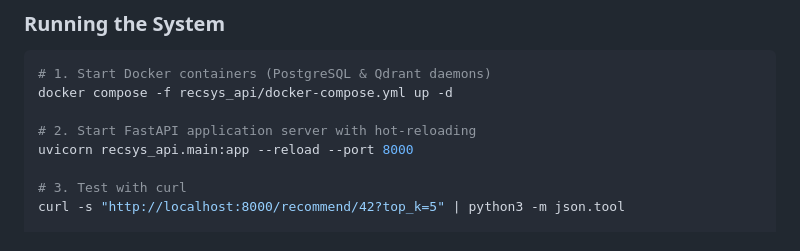
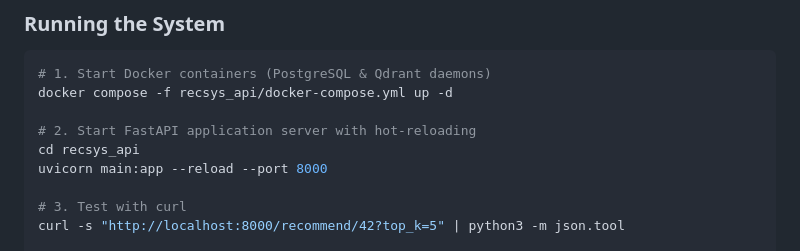
Before and after one commit to westbrook210207-tech/Two_tower-FAISS, a Markdown page: recsys_api/RECSYS_PIPELINE_ARCHITECTURE.md, the part around the change. GitHub-like rendering.

Commit message:
change starting FastAPI instrustion

```diff
--- a/recsys_api/RECSYS_PIPELINE_ARCHITECTURE.md
+++ b/recsys_api/RECSYS_PIPELINE_ARCHITECTURE.md
@@ -730,7 +730,8 @@ In asynchronous Python (`async def` / `await`):
 docker compose -f recsys_api/docker-compose.yml up -d
 
 # 2. Start FastAPI application server with hot-reloading
-uvicorn recsys_api.main:app --reload --port 8000
+cd recsys_api
+uvicorn main:app --reload --port 8000
 
 # 3. Test with curl
 curl -s "http://localhost:8000/recommend/42?top_k=5" | python3 -m json.tool
```
